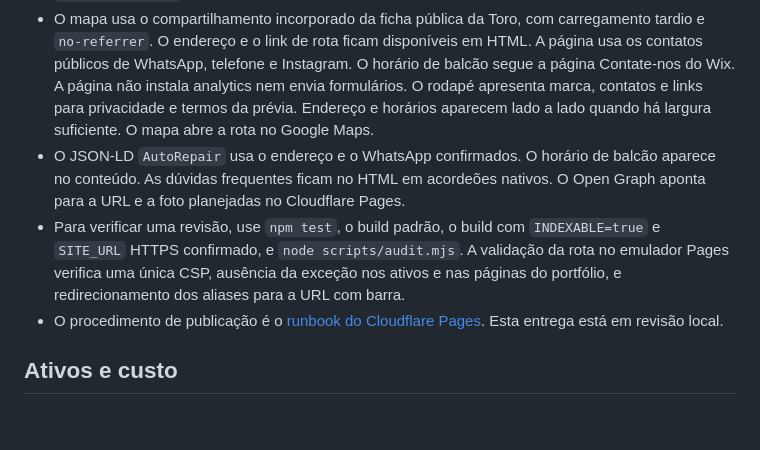
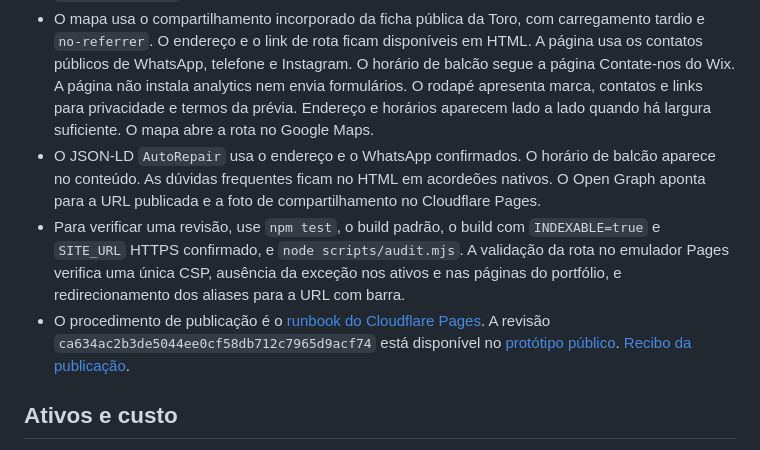
Before and after one commit to jovi47/ojoaovsousa-dev, a Markdown page: docs/toro-auto-center.md, the part around the change. GitHub-like rendering; blank space fills up the shorter version.

```diff
--- a/docs/toro-auto-center.md
+++ b/docs/toro-auto-center.md
@@ -20,9 +20,9 @@ Use `--watch=always` no segundo comando para recompilar durante a edição. A de
 - A página tem meta robots `noindex, nofollow`. O Cloudflare Pages envia o mesmo cabeçalho na rota e nos seus ativos. A navegação, o sitemap e o índice Markdown do portfólio excluem a rota.
 - A CSP da URL com barra final permite somente o frame de `https://www.google.com`. As demais políticas permanecem sob as regras existentes. O servidor local lê a mesma política dessa rota em `public/_headers`.
 - O mapa usa o compartilhamento incorporado da ficha pública da Toro, com carregamento tardio e `no-referrer`. O endereço e o link de rota ficam disponíveis em HTML. A página usa os contatos públicos de WhatsApp, telefone e Instagram. O horário de balcão segue a página Contate-nos do Wix. A página não instala analytics nem envia formulários. O rodapé apresenta marca, contatos e links para privacidade e termos da prévia. Endereço e horários aparecem lado a lado quando há largura suficiente. O mapa abre a rota no Google Maps.
-- O JSON-LD `AutoRepair` usa o endereço e o WhatsApp confirmados. O horário de balcão aparece no conteúdo. As dúvidas frequentes ficam no HTML em acordeões nativos. O Open Graph aponta para a URL e a foto planejadas no Cloudflare Pages.
+- O JSON-LD `AutoRepair` usa o endereço e o WhatsApp confirmados. O horário de balcão aparece no conteúdo. As dúvidas frequentes ficam no HTML em acordeões nativos. O Open Graph aponta para a URL publicada e a foto de compartilhamento no Cloudflare Pages.
 - Para verificar uma revisão, use `npm test`, o build padrão, o build com `INDEXABLE=true` e `SITE_URL` HTTPS confirmado, e `node scripts/audit.mjs`. A validação da rota no emulador Pages verifica uma única CSP, ausência da exceção nos ativos e nas páginas do portfólio, e redirecionamento dos aliases para a URL com barra.
-- O procedimento de publicação é o [runbook do Cloudflare Pages](cloudflare-pages.md). Esta entrega está em revisão local.
+- O procedimento de publicação é o [runbook do Cloudflare Pages](cloudflare-pages.md). A revisão `ca634ac2b3de5044ee0cf58db712c7965d9acf74` está disponível no [protótipo público](https://ojoaovsousa.pages.dev/prototypes/toro-auto-center/). [Recibo da publicação](cloudflare-pages.md#toro-auto-center-prototype-release).
 
 ## Ativos e custo
 
```
Also changed, not shown: docs/cloudflare-pages.md (+9 -1 lines).
